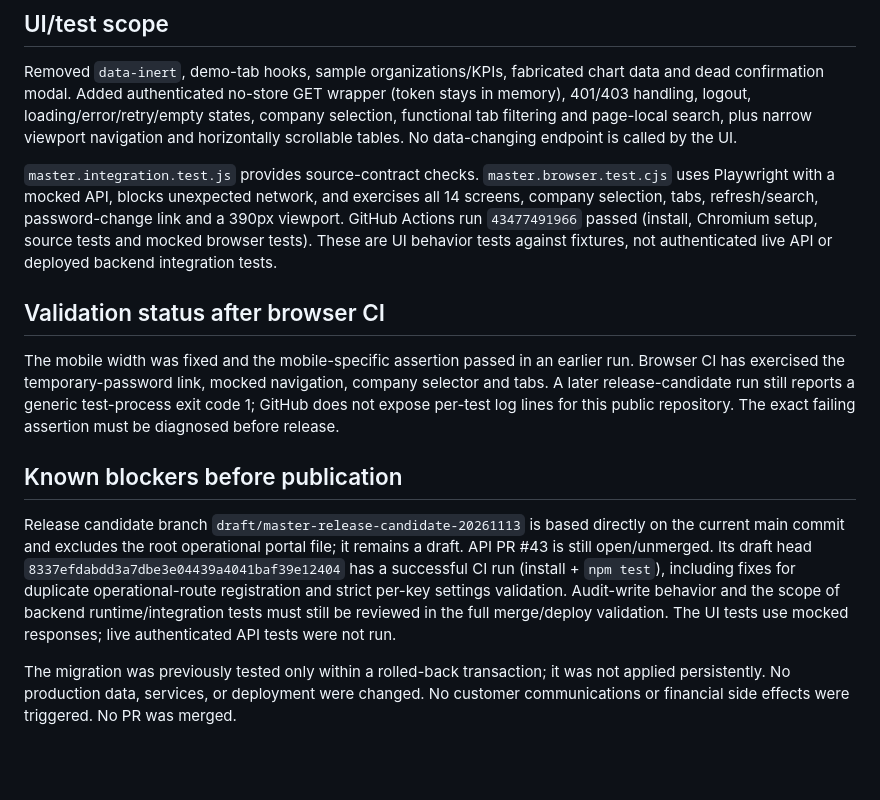
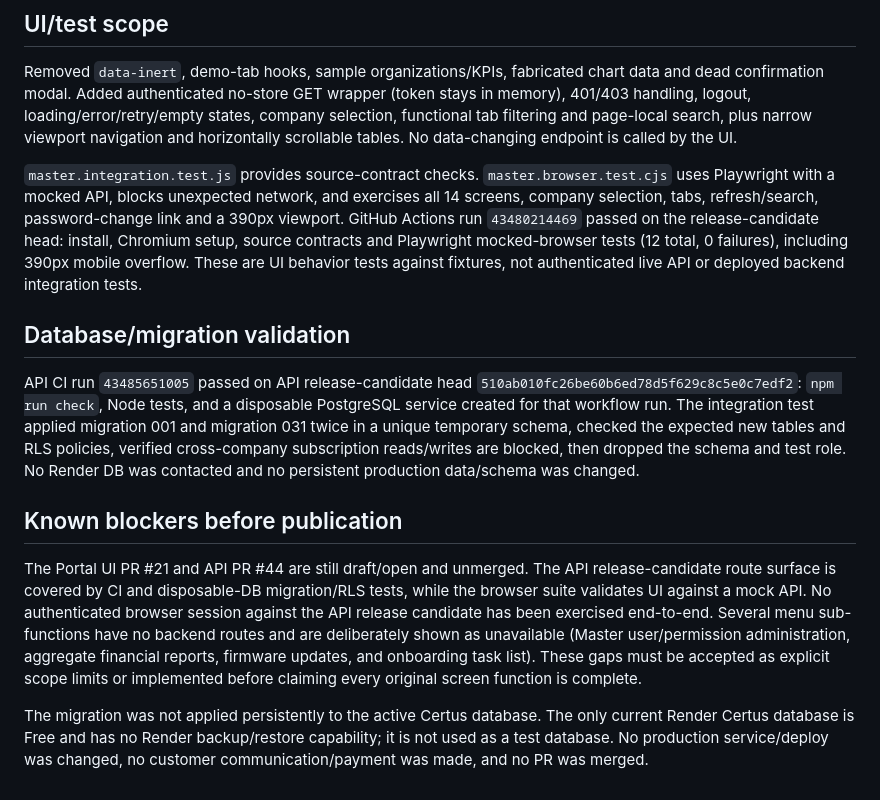
Before and after one commit to sistemarecrutsmento/vagas, a Markdown page: certus/MASTER_INTEGRATION_NOTES.md, the part around the change. GitHub-like rendering; blank space fills up the shorter version.

Commit message:
docs(certus): record ephemeral PostgreSQL integration validation

```diff
--- a/certus/MASTER_INTEGRATION_NOTES.md
+++ b/certus/MASTER_INTEGRATION_NOTES.md
@@ -23,14 +23,14 @@ Status: implementation draft only, not approved for publication. This draft incl
 
 Removed `data-inert`, demo-tab hooks, sample organizations/KPIs, fabricated chart data and dead confirmation modal. Added authenticated no-store GET wrapper (token stays in memory), 401/403 handling, logout, loading/error/retry/empty states, company selection, functional tab filtering and page-local search, plus narrow viewport navigation and horizontally scrollable tables. No data-changing endpoint is called by the UI.
 
-`master.integration.test.js` provides source-contract checks. `master.browser.test.cjs` uses Playwright with a mocked API, blocks unexpected network, and exercises all 14 screens, company selection, tabs, refresh/search, password-change link and a 390px viewport. GitHub Actions run `43477491966` passed (install, Chromium setup, source tests and mocked browser tests). These are UI behavior tests against fixtures, not authenticated live API or deployed backend integration tests.
+`master.integration.test.js` provides source-contract checks. `master.browser.test.cjs` uses Playwright with a mocked API, blocks unexpected network, and exercises all 14 screens, company selection, tabs, refresh/search, password-change link and a 390px viewport. GitHub Actions run `43480214469` passed on the release-candidate head: install, Chromium setup, source contracts and Playwright mocked-browser tests (12 total, 0 failures), including 390px mobile overflow. These are UI behavior tests against fixtures, not authenticated live API or deployed backend integration tests.
 
-## Validation status after browser CI
+## Database/migration validation
 
-The mobile width was fixed and the mobile-specific assertion passed in an earlier run. Browser CI has exercised the temporary-password link, mocked navigation, company selector and tabs. A later release-candidate run still reports a generic test-process exit code 1; GitHub does not expose per-test log lines for this public repository. The exact failing assertion must be diagnosed before release.
+API CI run `43485651005` passed on API release-candidate head `510ab010fc26be60b6ed78d5f629c8c5e0c7edf2`: `npm run check`, Node tests, and a disposable PostgreSQL service created for that workflow run. The integration test applied migration 001 and migration 031 twice in a unique temporary schema, checked the expected new tables and RLS policies, verified cross-company subscription reads/writes are blocked, then dropped the schema and test role. No Render DB was contacted and no persistent production data/schema was changed.
 
 ## Known blockers before publication
 
-Release candidate branch `draft/master-release-candidate-20261113` is based directly on the current main commit and excludes the root operational portal file; it remains a draft. API PR #43 is still open/unmerged. Its draft head `8337efdabdd3a7dbe3e04439a4041baf39e12404` has a successful CI run (install + `npm test`), including fixes for duplicate operational-route registration and strict per-key settings validation. Audit-write behavior and the scope of backend runtime/integration tests must still be reviewed in the full merge/deploy validation. The UI tests use mocked responses; live authenticated API tests were not run.
+The Portal UI PR #21 and API PR #44 are still draft/open and unmerged. The API release-candidate route surface is covered by CI and disposable-DB migration/RLS tests, while the browser suite validates UI against a mock API. No authenticated browser session against the API release candidate has been exercised end-to-end. Several menu sub-functions have no backend routes and are deliberately shown as unavailable (Master user/permission administration, aggregate financial reports, firmware updates, and onboarding task list). These gaps must be accepted as explicit scope limits or implemented before claiming every original screen function is complete.
 
-The migration was previously tested only within a rolled-back transaction; it was not applied persistently. No production data, services, or deployment were changed. No customer communications or financial side effects were triggered. No PR was merged.
+The migration was not applied persistently to the active Certus database. The only current Render Certus database is Free and has no Render backup/restore capability; it is not used as a test database. No production service/deploy was changed, no customer communication/payment was made, and no PR was merged.
```
